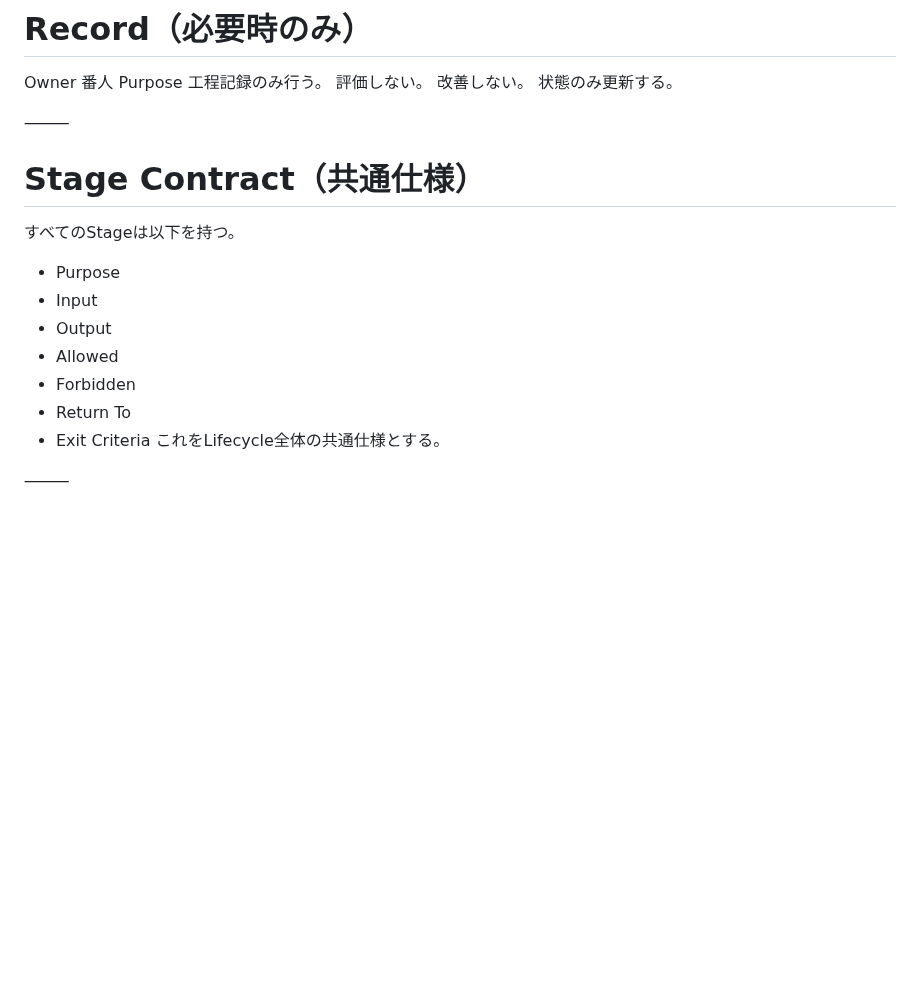
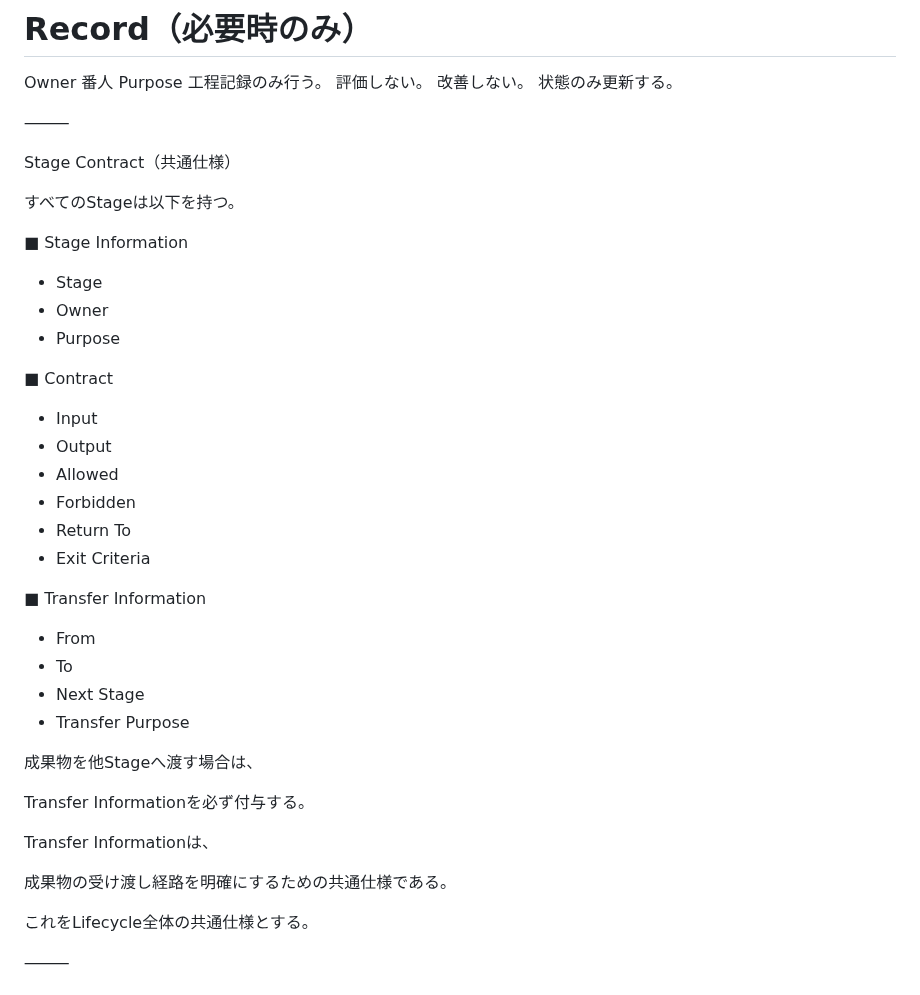
Before and after one commit to iekau-prep/antigravity-brain, a Markdown page: brain/operations/ai_development_lifecycle_standard.md, the part around the change. Drawn GitHub-style; blank space fills up the shorter version.

Commit message:
Update ai_development_lifecycle_standard.md
AI自身が「次に誰へ渡すか」を明示するルールを追加

```diff
--- a/brain/operations/ai_development_lifecycle_standard.md
+++ b/brain/operations/ai_development_lifecycle_standard.md
@@ -191,15 +191,40 @@ Purpose
 
 ⸻
 
-# Stage Contract（共通仕様）
+Stage Contract（共通仕様）
+
 すべてのStageは以下を持つ。
+
+■ Stage Information
+
+* Stage
+* Owner
 * Purpose
+
+■ Contract
+
 * Input
 * Output
 * Allowed
 * Forbidden
 * Return To
 * Exit Criteria
+
+■ Transfer Information
+
+* From
+* To
+* Next Stage
+* Transfer Purpose
+
+成果物を他Stageへ渡す場合は、
+
+Transfer Informationを必ず付与する。
+
+Transfer Informationは、
+
+成果物の受け渡し経路を明確にするための共通仕様である。
+
 これをLifecycle全体の共通仕様とする。
 
 ⸻
```
